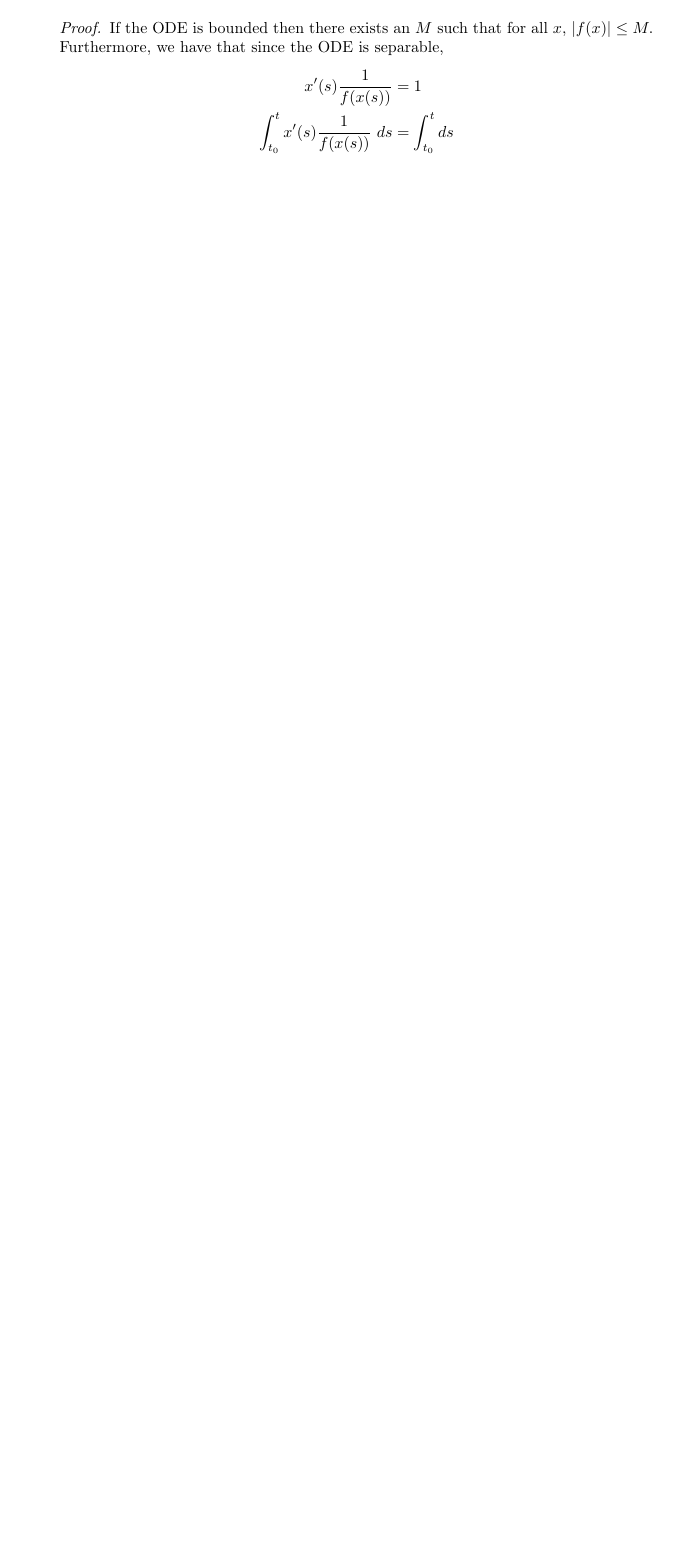
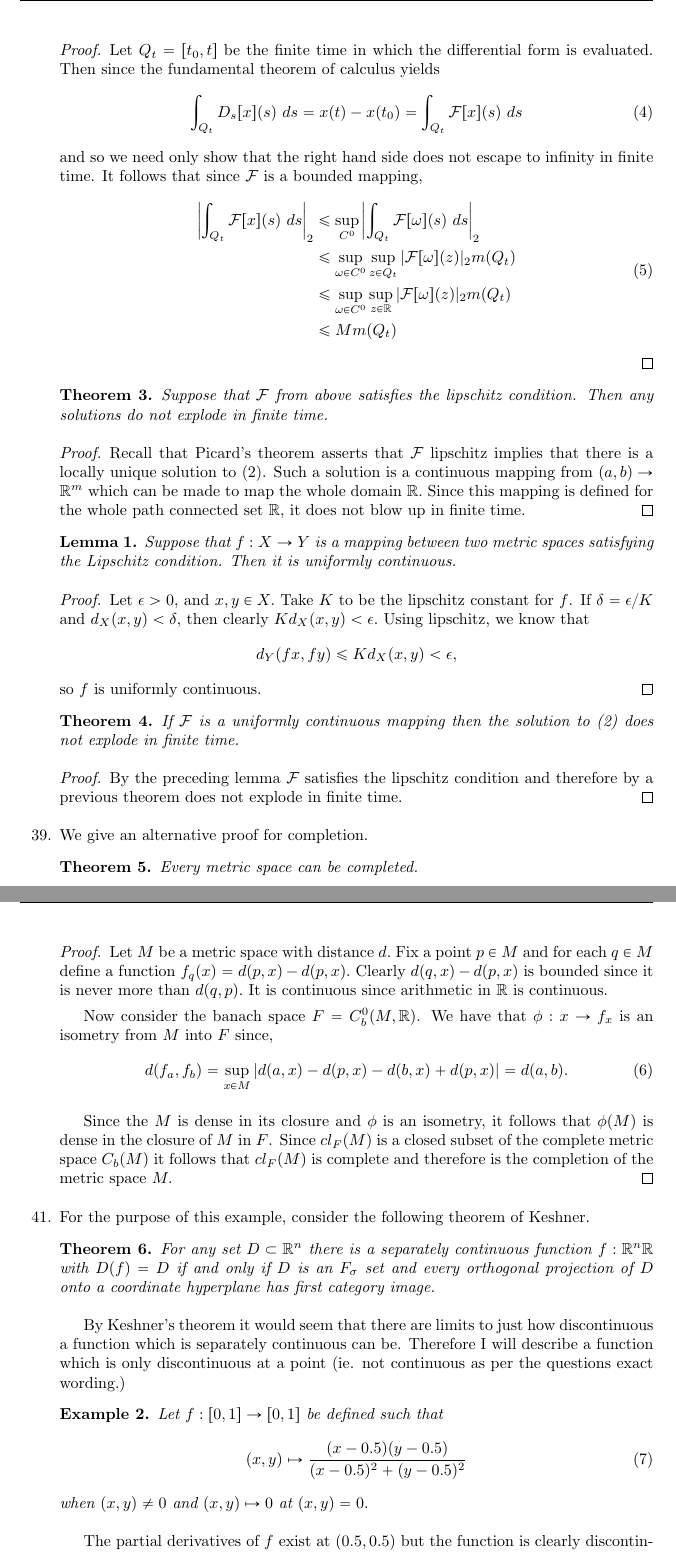
Before and after one commit to MadcowD/ucbmath, a LaTeX problem sheet (H104/hw13/hw13.tex): part of page 2 of 3 before the commit and two parts of pages 3 and 4 of 4 after it, the two joined at a grey line, cut at the place of the change, the shorter picture padded with empty space. Compiled offline with pdfLaTeX.

Commit message:
Greecian URN

```diff
--- a/H104/hw13/hw13.tex
+++ b/H104/hw13/hw13.tex
@@ -18,6 +18,7 @@
 \usepackage{algorithm,algorithmic}
 \usepackage{pgfplots}
 \usepackage{tikz}
+\usepackage{mathabx}
 
 \pagestyle{fancy}
 
@@ -25,7 +26,7 @@
 \newtheorem{theorem}{Theorem}
 \newtheorem{definition}{Definition}
 \newtheorem{example}{Example}
-
+\newtheorem{lemma}{Lemma}
 \newenvironment{menumerate}{%
   \edef\backupindent{\the\parindent}%
   \enumerate%
@@ -153,18 +164,99 @@
+    \begin{proof}
+        Let $Q_t = [t_0, t]$ be the finite time in which the differential form is evaluated.
+        Then since the fundamental theorem of calculus yields
+        \begin{equation}
+                \int_{Q_t} D_s[x](s)\ ds = x(t) - x(t_0) = \int_{Q_t} \mathcal{F}[x](s)\ ds\\
+        \end{equation}
+        and so we need only show that the right hand side does not escape to infinity in finite time.
+        It follows that since $\mathcal{F}$ is a bounded mapping,
+        \begin{equation}
+            \begin{aligned}
+                \left |\int_{Q_t} \mathcal{F}[x](s)\  ds \right|_2
+                     &\leq \sup_{C^0} \left| \int_{Q_t} \mathcal{F}[\omega](s)\  ds \right|_2\\
+                &\leq \sup_{\omega \in C^0} \sup_{z \in Q_t} |\mathcal{F}[\omega](z)|_2 m(Q_t) \\
+                &\leq \sup_{\omega\in C^0} \sup_{z \in \mathbb{R}} |\mathcal{F}[\omega](z)|_2 m(Q_t)\\
+                &\leq Mm(Q_t)
+            \end{aligned}
+        \end{equation}
+    \end{proof}
 
     \begin{theorem}
-        If $f(x)$ is bounded then no solution of the ODE escape to infinity in finite time.
+        Suppose that $\mathcal{F}$ from above satisfies the lipschitz condition. Then any solutions
+        do not explode in finite time.
     \end{theorem}
     \begin{proof}
-        If the ODE is bounded then there exists an $M$ such that for all $x,$ $|f(x)| \leq M.$
-        Furthermore, we have that since the ODE is separable,
-        \begin{equation*}
-            \begin{aligned}
-                x'(s)\frac{1}{f(x(s))} &= 1 \\
-                \int_{t_0}^{t} x'(s)\frac{1}{f(x(s))}\ ds &= \int_{t_0}^{t}ds
-            \end{aligned}
-        \end{equation*}
+        Recall that Picard's theorem asserts that $\mathcal{F}$ lipschitz implies that there is a locally
+        unique solution to (2). Such a solution is a continuous mapping from $(a,b) \to \mathbb{R}^m$
+        which can be made to map the whole domain $\mathbb{R}.$ Since this mapping is defined for the whole path connected
+        set $\mathbb{R},$ it does not blow up in finite time.
     \end{proof}
 
-\end{menumerate}
+    \begin{lemma}
+        Suppose that $f: X \to Y$ is a mapping between two metric spaces satisfying the Lipschitz condition.
+        Then it is uniformly continuous.
+    \end{lemma}
+    \begin{proof}
+        Let $\epsilon > 0$, and $x,y \in X.$
+        Take $K$ to be the lipschitz constant for $f$.
+        If $\delta = \epsilon/K$ and $d_X(x,y) < \delta$,
+        then clearly $Kd_X(x,y) < \epsilon.$
+        Using lipschitz, we know that $$d_Y(fx,fy) \leq K d_X(x,y) < \epsilon,$$
+        so $f$ is uniformly continuous.
+    \end{proof}
+
+    \begin{theorem}
+        If $\mathcal{F}$ is a uniformly continuous mapping then the solution
+        to (2) does not explode in finite time.
+    \end{theorem}
+    \begin{proof}
+        By the preceding lemma $\mathcal{F}$ satisfies the lipschitz condition
+        and therefore by a previous theorem does not explode in finite time.
+    \end{proof}
+
+\setcounter{enumi}{38}
+\item We give an alternative proof for completion.
+    \begin{theorem}
+    Every metric space can be completed.
+    \end{theorem}
+    \begin{proof}
+        Let $M$ be a metric space with distance $d.$ Fix a point $p\in M$
+        and for each $q \in M$ define a function $f_q(x) = d(p,x) - d(p,x).$
+        Clearly $d(q,x) - d(p,x)$ is bounded since it is never more than $d(q,p).$
+        It is continuous since arithmetic in $\mathbb{R}$ is continuous.
+
+        Now consider the banach space $F = C_b^0(M, \mathbb{R})$. We have that
+        $\phi: x \to f_x$ is an isometry from $M$ into $F$ since,
+        \begin{equation}
+            d(f_a,f_b) = \sup_{x\in M}|d(a,x) - d(p,x) - d(b,x) + d(p,x)| = d(a,b).
+        \end{equation}
+
+        Since the $M$ is dense in its closure and $\phi$ is an isometry,
+        it follows that $\phi(M)$ is dense in the closure of $M$ in $F$.
+        Since $cl_F(M)$ is a closed subset of the complete metric space $C_b(M)$
+        it follows that $cl_F(M)$ is complete and therefore is the completion
+        of the metric space $M.$
+    \end{proof}
 
 
+\setcounter{enumi}{40}
+\item For the purpose of this example, consider the
+following theorem of Keshner.
+    \begin{theorem}
+        For any set $D \subset \mathbb{R}^n$ there is a separately continuous
+        function $f: \mathbb{R}^n \mathbb{R}$ with $D(f) = D$ if and only if
+        $D$ is an $F_\sigma$ set and every orthogonal projection of $D$ onto
+        a coordinate hyperplane has first category image.
+    \end{theorem}
+    By Keshner's theorem it would seem that there are limits
+    to just how discontinuous a function which is separately continuous can be.
+    Therefore I will describe a function which is only discontinuous at a point
+    (ie. not continuous as per the questions exact wording.)
+    \begin{example}
+        Let $f:[0,1] \to [0,1]$ be defined such that
+        \begin{equation}
+            (x,y) \mapsto \frac{(x-0.5)(y-0.5)}{(x-0.5)^2 + (y-0.5)^2}
+        \end{equation}
+        when $(x,y) \neq 0$ and $(x,y) \mapsto 0$ at $(x,y) = 0.$
+    \end{example}
+    The partial derivatives of $f$ exist at $(0.5,0.5)$ but the function
+        is clearly discontinuous as per \emph{K-Ciesielski et al}.
```
Also changed, not shown: H104/hw13/hw13.pdf, H104/hw13/hw13.tex (17 more changed lines).
